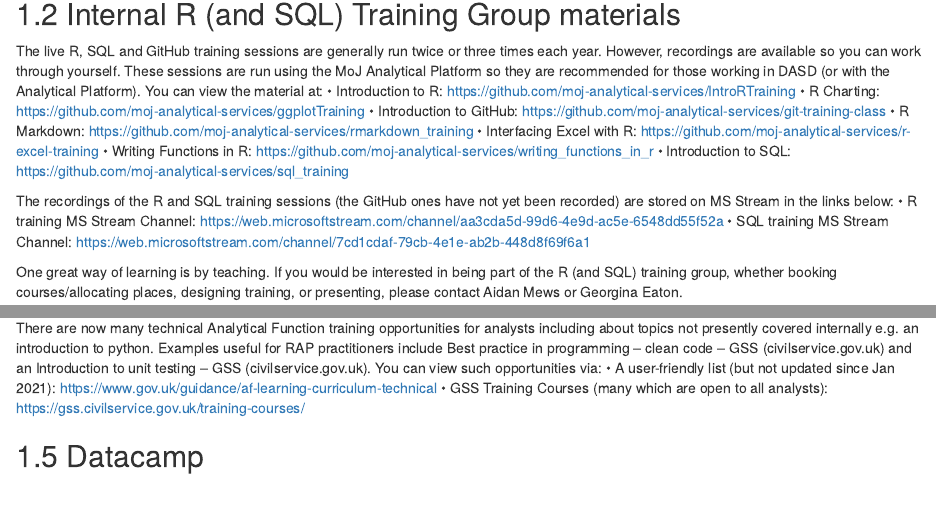
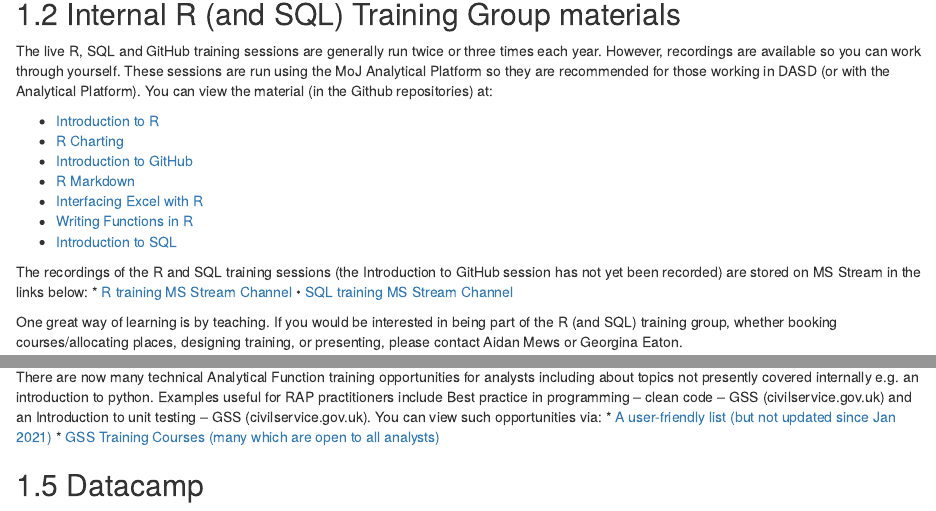
Before and after one commit to moj-analytical-services/ap-tools-training, an R Markdown document (index.Rmd): the page in a window 1100 px wide, from 360 px down, and a second part further down, joined at a grey line. Rendered offline with R 4.5, knitr and Pandoc, with nearby package versions; drawn as R Markdown's standard HTML page in place of the format the file asks for.

Commit message:
Made amendments to hyperlinks

```diff
--- a/index.Rmd
+++ b/index.Rmd
@@ -19,17 +19,18 @@ It is recommended that all who are new to R or DASD request an R mentor. The pur
 
 ## Internal R (and SQL) Training Group materials
-The live R, SQL and GitHub training sessions are generally run twice or three times each year. However, recordings are available so you can work through yourself. These sessions are run using the MoJ Analytical Platform so they are recommended for those working in DASD (or with the Analytical Platform). You can view the material at:
-•	Introduction to R: https://github.com/moj-analytical-services/IntroRTraining
-•	R Charting: https://github.com/moj-analytical-services/ggplotTraining
-•	Introduction to GitHub: https://github.com/moj-analytical-services/git-training-class
-•	R Markdown: https://github.com/moj-analytical-services/rmarkdown_training
-•	Interfacing Excel with R: https://github.com/moj-analytical-services/r-excel-training
-•	Writing Functions in R: https://github.com/moj-analytical-services/writing_functions_in_r
-•	Introduction to SQL: https://github.com/moj-analytical-services/sql_training
+The live R, SQL and GitHub training sessions are generally run twice or three times each year. However, recordings are available so you can work through yourself. These sessions are run using the MoJ Analytical Platform so they are recommended for those working in DASD (or with the Analytical Platform). You can view the material (in the Github repositories) at:
 
-The recordings of the R and SQL training sessions (the GitHub ones have not yet been recorded) are stored on MS Stream in the links below:
-•	R training MS Stream Channel: https://web.microsoftstream.com/channel/aa3cda5d-99d6-4e9d-ac5e-6548dd55f52a
-•	SQL training MS Stream Channel: https://web.microsoftstream.com/channel/7cd1cdaf-79cb-4e1e-ab2b-448d8f69f6a1
+* [Introduction to R](https://github.com/moj-analytical-services/IntroRTraining)
+* [R Charting](https://github.com/moj-analytical-services/ggplotTraining)
+*	[Introduction to GitHub](https://github.com/moj-analytical-services/git-training-class)
+*	[R Markdown](https://github.com/moj-analytical-services/rmarkdown_training)
+*	[Interfacing Excel with R](https://github.com/moj-analytical-services/r-excel-training)
+*	[Writing Functions in R](https://github.com/moj-analytical-services/writing_functions_in_r)
+*	[Introduction to SQL](https://github.com/moj-analytical-services/sql_training)
+
+The recordings of the R and SQL training sessions (the Introduction to GitHub session has not yet been recorded) are stored on MS Stream in the links below:
+* [R training MS Stream Channel](https://web.microsoftstream.com/channel/aa3cda5d-99d6-4e9d-ac5e-6548dd55f52a)
+•	[SQL training MS Stream Channel](https://web.microsoftstream.com/channel/7cd1cdaf-79cb-4e1e-ab2b-448d8f69f6a1)
 
 One great way of learning is by teaching. If you would be interested in being part of the R (and SQL) training group, whether booking courses/allocating places, designing training, or presenting, please contact Aidan Mews or Georgina Eaton.
 
@@ -40,8 +41,8 @@ The internal R/SQL/Github training (see above) is complemented by coffee and cod
 
 ## Analytical Function training opportunities
 There are now many technical Analytical Function training opportunities for analysts including about topics not presently covered internally e.g. an introduction to python. Examples useful for RAP practitioners include Best practice in programming – clean code – GSS (civilservice.gov.uk) and an Introduction to unit testing – GSS (civilservice.gov.uk). You can view such opportunities via:
-•	A user-friendly list (but not updated since Jan 2021): https://www.gov.uk/guidance/af-learning-curriculum-technical
-•	GSS Training Courses (many which are open to all analysts): https://gss.civilservice.gov.uk/training-courses/
+*	[A user-friendly list (but not updated since Jan 2021)](https://www.gov.uk/guidance/af-learning-curriculum-technical)
+*	[GSS Training Courses (many which are open to all analysts)](https://gss.civilservice.gov.uk/training-courses/)
 
 ## Datacamp
 Paid Datacamp licenses are beneficial to cover gaps in current training provision that are not picked up by either internal or GSS/Analytical function training currently e.g. more advanced R, SQL, and python skills. You can read more at https://www.datacamp.com/. If you would like to have a Datacamp license please get approval from your deputy director and contact Aidan Mews.
```
Also changed, not shown: docs/search_index.json, index.Rmd (2 more changed lines), 2 other files.
